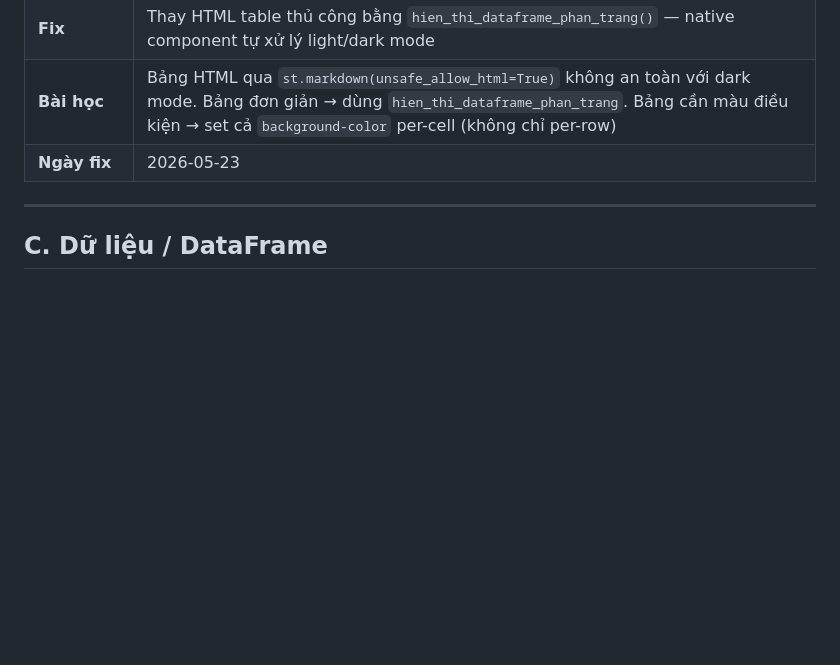
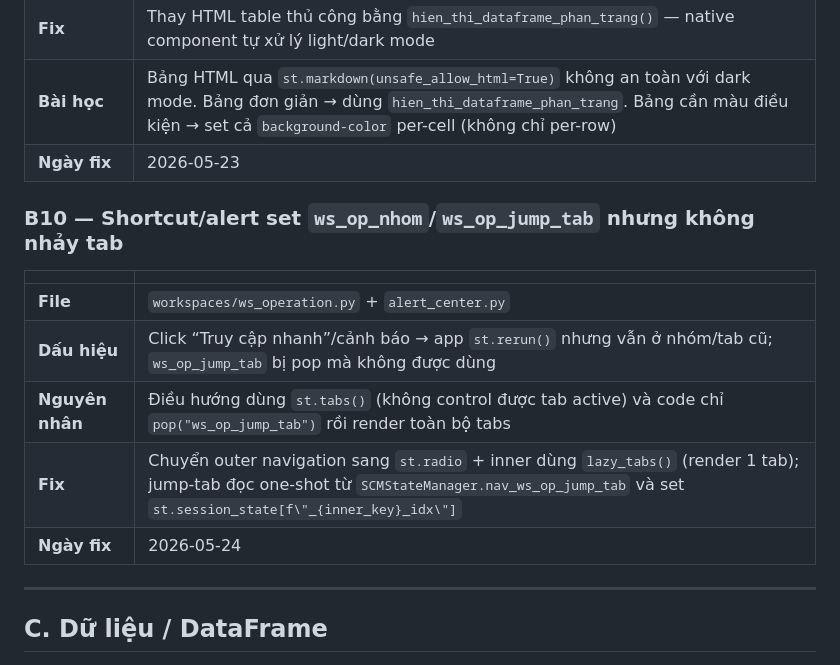
Before and after one commit to xuantruongvbsp/VBSP-SCM, a Markdown page: BUGMAP.md, the part around one of its changes. Drawn GitHub-style; blank space fills up the shorter version.

```diff
--- a/BUGMAP.md
+++ b/BUGMAP.md
@@ -199,6 +199,15 @@
 | **Fix** | Thay HTML table thủ công bằng `hien_thi_dataframe_phan_trang()` — native component tự xử lý light/dark mode |
 | **Bài học** | Bảng HTML qua `st.markdown(unsafe_allow_html=True)` không an toàn với dark mode. Bảng đơn giản → dùng `hien_thi_dataframe_phan_trang`. Bảng cần màu điều kiện → set cả `background-color` per-cell (không chỉ per-row) |
 | **Ngày fix** | 2026-05-23 |
+
+### B10 — Shortcut/alert set `ws_op_nhom`/`ws_op_jump_tab` nhưng không nhảy tab
+| | |
+|---|---|
+| **File** | `workspaces/ws_operation.py` + `alert_center.py` |
+| **Dấu hiệu** | Click “Truy cập nhanh”/cảnh báo → app `st.rerun()` nhưng vẫn ở nhóm/tab cũ; `ws_op_jump_tab` bị pop mà không được dùng |
+| **Nguyên nhân** | Điều hướng dùng `st.tabs()` (không control được tab active) và code chỉ `pop("ws_op_jump_tab")` rồi render toàn bộ tabs |
+| **Fix** | Chuyển outer navigation sang `st.radio` + inner dùng `lazy_tabs()` (render 1 tab); jump-tab đọc one-shot từ `SCMStateManager.nav_ws_op_jump_tab` và set `st.session_state[f\"_{inner_key}_idx\"]` |
+| **Ngày fix** | 2026-05-24 |
 
 ---
 
```
Also changed, not shown: other parts of BUGMAP.md (+25 -0 lines).
